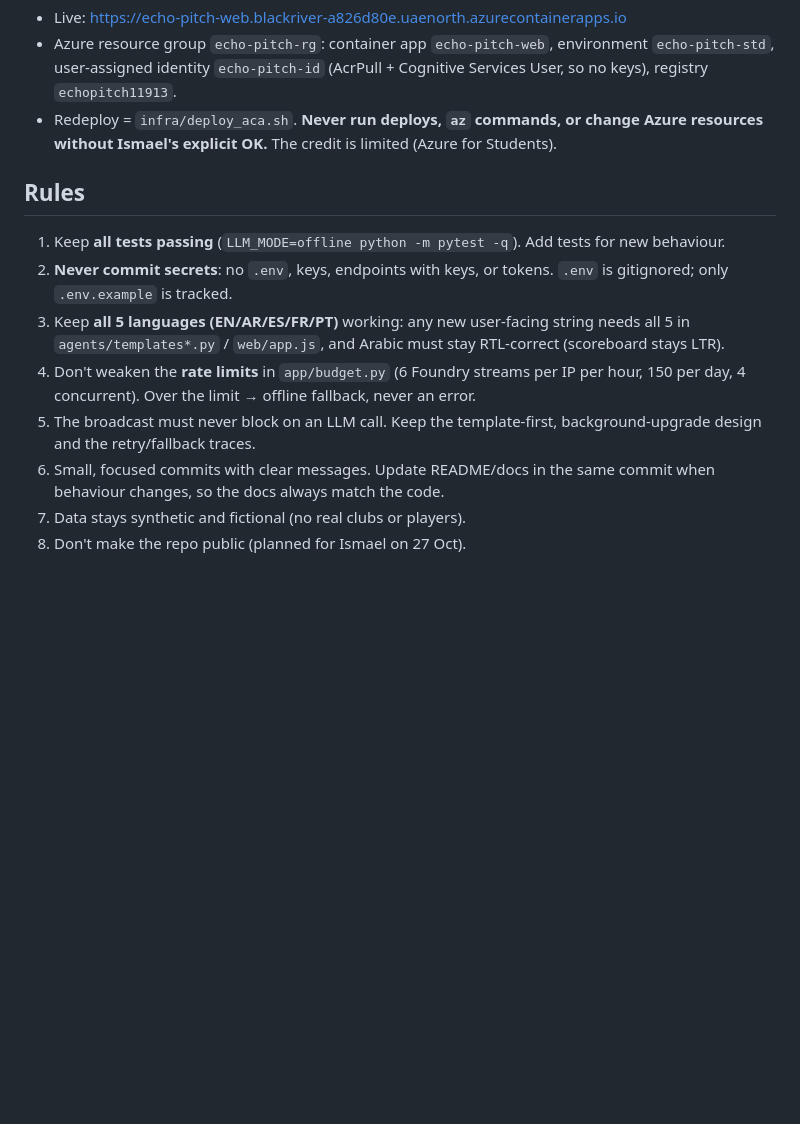
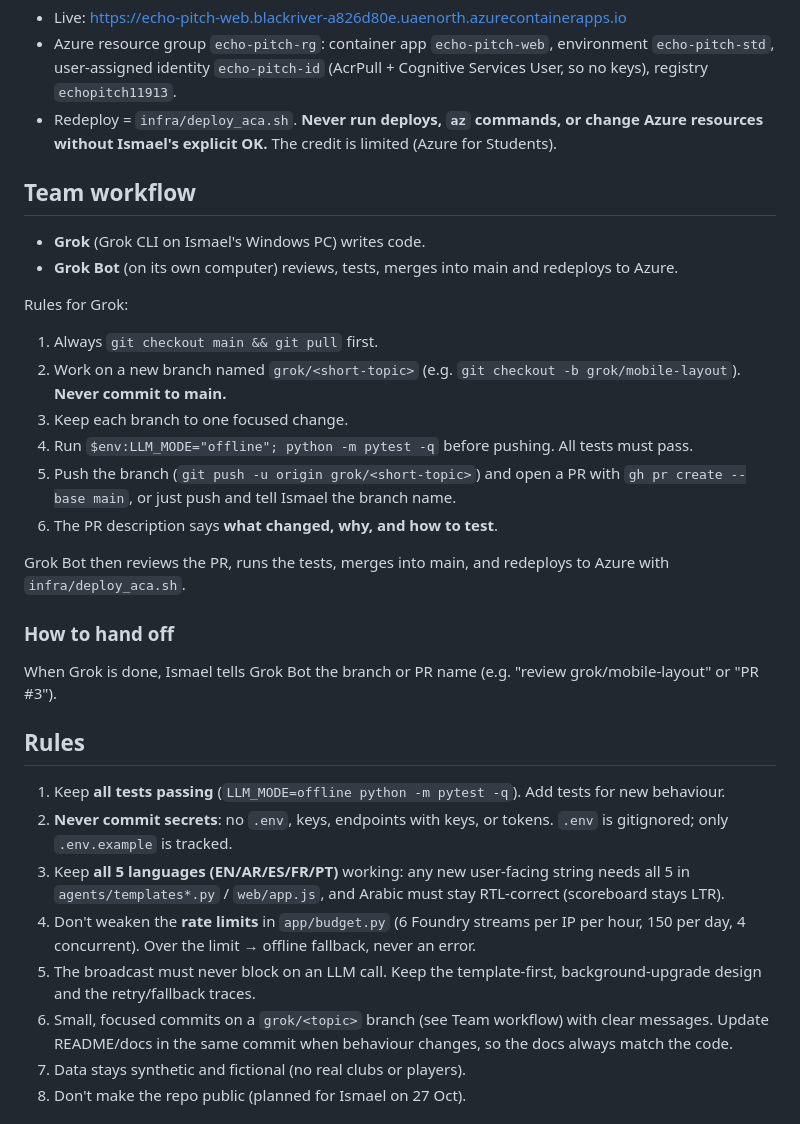
Before and after one commit to ismael-De/echo-pitch, a Markdown page: AGENTS.md, the part around the change. Rendered like a GitHub page; blank space fills up the shorter version.

Commit message:
AGENTS/GROK: add team workflow and hand-off

```diff
--- a/AGENTS.md
+++ b/AGENTS.md
@@ -55,13 +55,30 @@ Optional: `python -m generator --demo --out data/` regenerates the demo matches
 - Azure resource group `echo-pitch-rg`: container app `echo-pitch-web`, environment `echo-pitch-std`, user-assigned identity `echo-pitch-id` (AcrPull + Cognitive Services User, so no keys), registry `echopitch11913`.
 - Redeploy = `infra/deploy_aca.sh`. **Never run deploys, `az` commands, or change Azure resources without Ismael's explicit OK.** The credit is limited (Azure for Students).
 
+## Team workflow
+- **Grok** (Grok CLI on Ismael's Windows PC) writes code.
+- **Grok Bot** (on its own computer) reviews, tests, merges into main and redeploys to Azure.
+
+Rules for Grok:
+1. Always `git checkout main && git pull` first.
+2. Work on a new branch named `grok/<short-topic>` (e.g. `git checkout -b grok/mobile-layout`). **Never commit to main.**
+3. Keep each branch to one focused change.
+4. Run `$env:LLM_MODE="offline"; python -m pytest -q` before pushing. All tests must pass.
+5. Push the branch (`git push -u origin grok/<short-topic>`) and open a PR with `gh pr create --base main`, or just push and tell Ismael the branch name.
+6. The PR description says **what changed, why, and how to test**.
+
+Grok Bot then reviews the PR, runs the tests, merges into main, and redeploys to Azure with `infra/deploy_aca.sh`.
+
+### How to hand off
+When Grok is done, Ismael tells Grok Bot the branch or PR name (e.g. "review grok/mobile-layout" or "PR #3").
+
 ## Rules
 1. Keep **all tests passing** (`LLM_MODE=offline python -m pytest -q`). Add tests for new behaviour.
 2. **Never commit secrets**: no `.env`, keys, endpoints with keys, or tokens. `.env` is gitignored; only `.env.example` is tracked.
 3. Keep **all 5 languages (EN/AR/ES/FR/PT)** working: any new user-facing string needs all 5 in `agents/templates*.py` / `web/app.js`, and Arabic must stay RTL-correct (scoreboard stays LTR).
 4. Don't weaken the **rate limits** in `app/budget.py` (6 Foundry streams per IP per hour, 150 per day, 4 concurrent). Over the limit → offline fallback, never an error.
 5. The broadcast must never block on an LLM call. Keep the template-first, background-upgrade design and the retry/fallback traces.
-6. Small, focused commits with clear messages. Update README/docs in the same commit when behaviour changes, so the docs always match the code.
+6. Small, focused commits on a `grok/<topic>` branch (see Team workflow) with clear messages. Update README/docs in the same commit when behaviour changes, so the docs always match the code.
 7. Data stays synthetic and fictional (no real clubs or players).
 8. Don't make the repo public (planned for Ismael on 27 Oct).
 
```
Also changed, not shown: GROK.md (+18 -1 lines).
